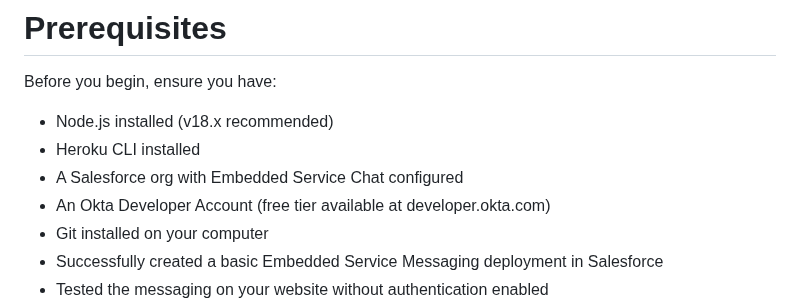
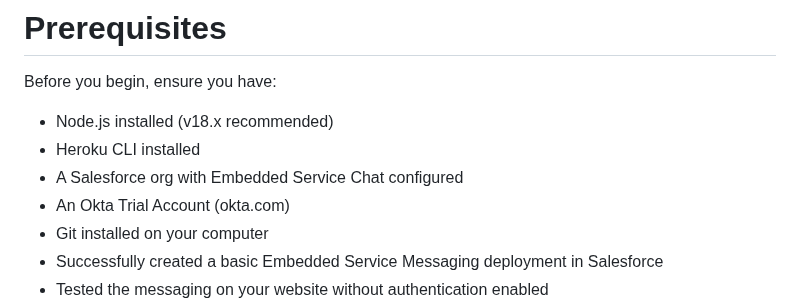
Before and after one commit to DavidVickers/DemoAuthenticatedSite, a Markdown page: HerokuCode/README.md, the part around the change. GitHub-like rendering.

```diff
--- a/HerokuCode/README.md
+++ b/HerokuCode/README.md
@@ -115,7 +115,7 @@ Before you begin, ensure you have:
 * Node.js installed (v18.x recommended)
 * Heroku CLI installed
 * A Salesforce org with Embedded Service Chat configured
-* An Okta Developer Account (free tier available at developer.okta.com)
+* An Okta Trial Account (okta.com)
 * Git installed on your computer
 * Successfully created a basic Embedded Service Messaging deployment in Salesforce
 * Tested the messaging on your website without authentication enabled
```
